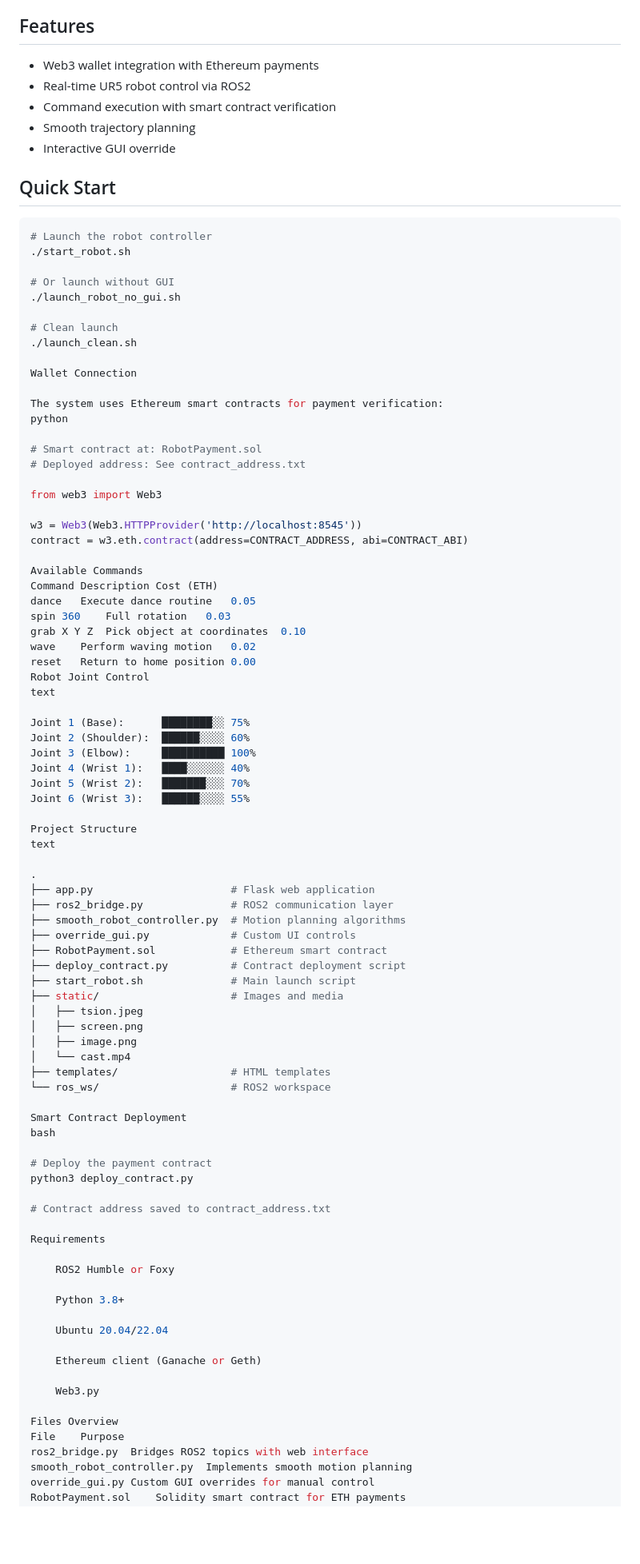
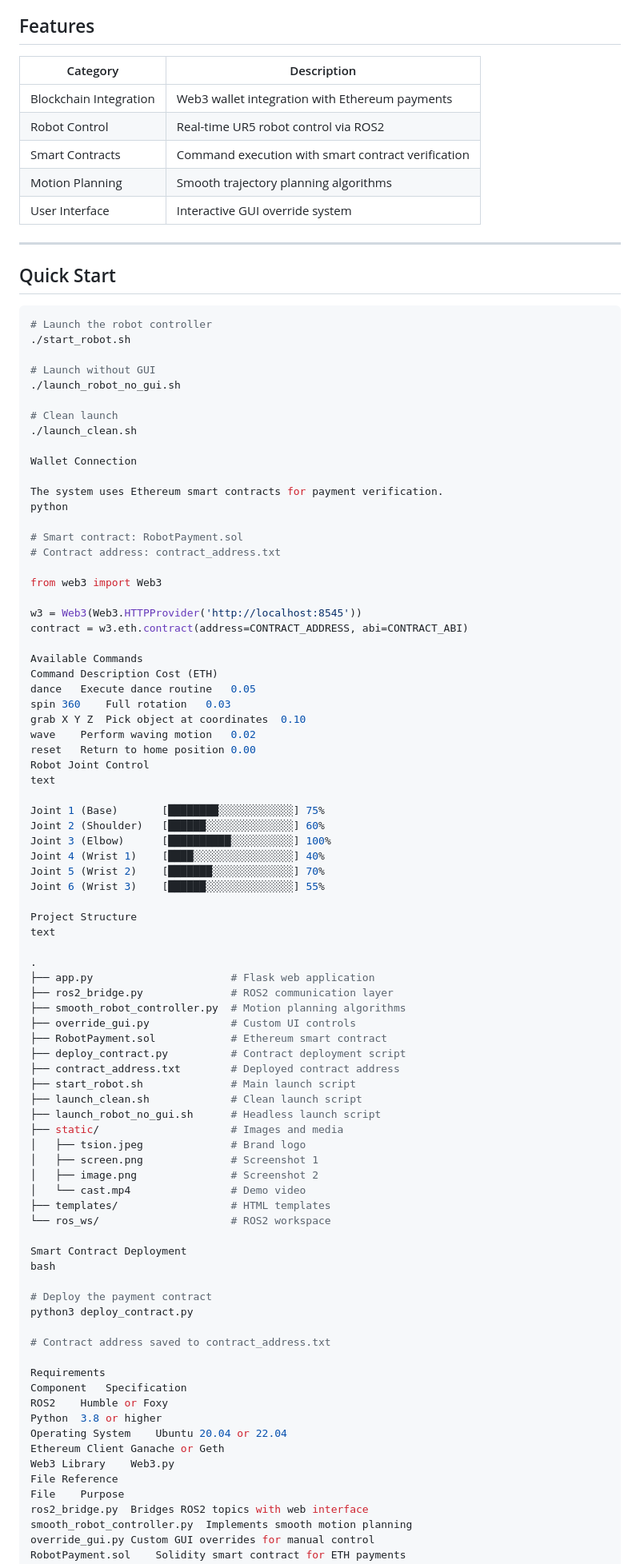
Before and after one commit to 8421BCED/the_axis_ros, a Markdown page: README.md, the part around one of its changes. Shown at 80% size. GitHub-like rendering; blank space fills up the shorter version.

Commit message:
Readmebruh
Updated README to enhance visuals and structure.

```diff
--- a/README.md
+++ b/README.md
@@ -27,10 +41,14 @@ text
 ## Features
 
-- Web3 wallet integration with Ethereum payments
-- Real-time UR5 robot control via ROS2
-- Command execution with smart contract verification
-- Smooth trajectory planning
-- Interactive GUI override
+| Category | Description |
+|----------|-------------|
+| Blockchain Integration | Web3 wallet integration with Ethereum payments |
+| Robot Control | Real-time UR5 robot control via ROS2 |
+| Smart Contracts | Command execution with smart contract verification |
+| Motion Planning | Smooth trajectory planning algorithms |
+| User Interface | Interactive GUI override system |
+
+---
 
 ## Quick Start
 
@@ -38,7 +56,7 @@ text
 # Launch the robot controller
 ./start_robot.sh
 
-# Or launch without GUI
+# Launch without GUI
 ./launch_robot_no_gui.sh
 
 # Clean launch
@@ -46,11 +64,11 @@ text
 
 Wallet Connection
 
-The system uses Ethereum smart contracts for payment verification:
+The system uses Ethereum smart contracts for payment verification.
 python
 
-# Smart contract at: RobotPayment.sol
-# Deployed address: See contract_address.txt
+# Smart contract: RobotPayment.sol
+# Contract address: contract_address.txt
 
 from web3 import Web3
 
@@ -67,12 +85,12 @@ reset	Return to home position	0.00
 Robot Joint Control
 text
 
-Joint 1 (Base):      ████████░░ 75%
-Joint 2 (Shoulder):  ██████░░░░ 60%
-Joint 3 (Elbow):     ██████████ 100%
-Joint 4 (Wrist 1):   ████░░░░░░ 40%
-Joint 5 (Wrist 2):   ███████░░░ 70%
-Joint 6 (Wrist 3):   ██████░░░░ 55%
+Joint 1 (Base)       [████████░░░░░░░░░░░░] 75%
+Joint 2 (Shoulder)   [██████░░░░░░░░░░░░░░] 60%
+Joint 3 (Elbow)      [██████████░░░░░░░░░░] 100%
+Joint 4 (Wrist 1)    [████░░░░░░░░░░░░░░░░] 40%
+Joint 5 (Wrist 2)    [███████░░░░░░░░░░░░░] 70%
+Joint 6 (Wrist 3)    [██████░░░░░░░░░░░░░░] 55%
 
 Project Structure
 text
@@ -84,12 +102,15 @@ text
 ├── override_gui.py             # Custom UI controls
 ├── RobotPayment.sol            # Ethereum smart contract
 ├── deploy_contract.py          # Contract deployment script
+├── contract_address.txt        # Deployed contract address
 ├── start_robot.sh              # Main launch script
+├── launch_clean.sh             # Clean launch script
+├── launch_robot_no_gui.sh      # Headless launch script
 ├── static/                     # Images and media
-│   ├── tsion.jpeg
-│   ├── screen.png
-│   ├── image.png
-│   └── cast.mp4
+│   ├── tsion.jpeg              # Brand logo
+│   ├── screen.png              # Screenshot 1
+│   ├── image.png               # Screenshot 2
+│   └── cast.mp4                # Demo video
 ├── templates/                  # HTML templates
 └── ros_ws/                     # ROS2 workspace
 
@@ -102,18 +123,13 @@ python3 deploy_contract.py
 # Contract address saved to contract_address.txt
 
 Requirements
-
-    ROS2 Humble or Foxy
-
-    Python 3.8+
-
-    Ubuntu 20.04/22.04
-
-    Ethereum client (Ganache or Geth)
-
-    Web3.py
-
-Files Overview
+Component	Specification
+ROS2	Humble or Foxy
+Python	3.8 or higher
+Operating System	Ubuntu 20.04 or 22.04
+Ethereum Client	Ganache or Geth
+Web3 Library	Web3.py
+File Reference
 File	Purpose
 ros2_bridge.py	Bridges ROS2 topics with web interface
 smooth_robot_controller.py	Implements smooth motion planning
```
Also changed, not shown: other parts of README.md (+30 -14 lines).
